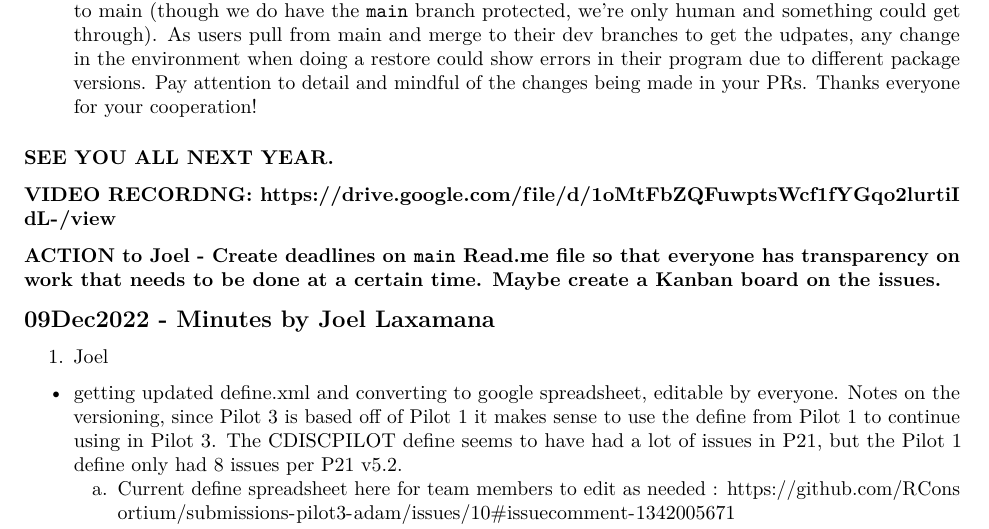
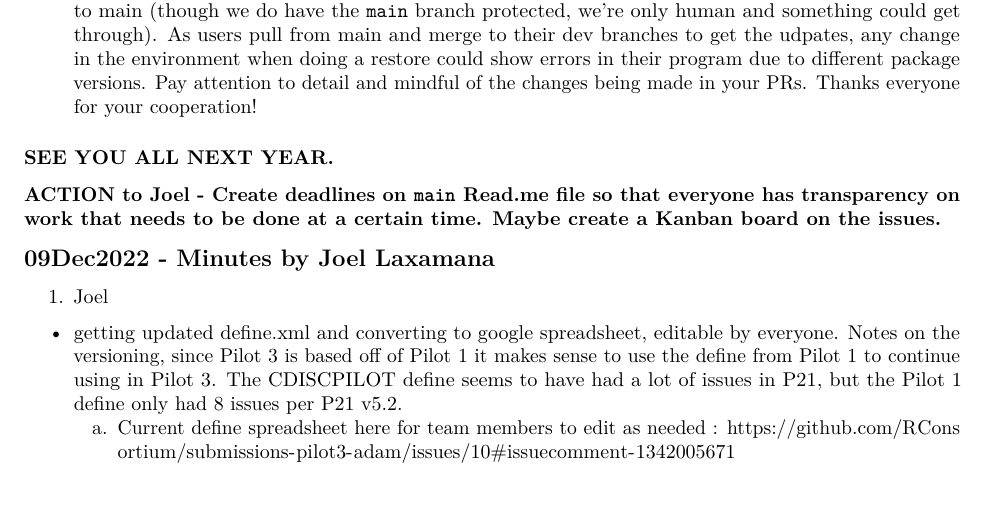
Before and after one commit to RConsortium/submissions-pilot1, an R Markdown document (meeting_minutes/meeting_minutes.Rmd): part of page 13 of 19 before the commit and part of page 13 of 18 after it, cut so that both start at the same text. Rendered offline with R 4.5, knitr and Pandoc, then LaTeX, with nearby package versions.

Commit message:
removed links to old meeting recordings no longer available.

```diff
--- a/meeting_minutes/meeting_minutes.Rmd
+++ b/meeting_minutes/meeting_minutes.Rmd
@@ -715,8 +715,6 @@ everyone. We'll pick it up again next year! \~Thomas and Joel
 
 ### SEE YOU ALL NEXT YEAR.
 
-### VIDEO RECORDNG: <https://drive.google.com/file/d/1oMtFbZQFuwptsWcf1fYGqo2lurtiIdL-/view>
-
 ### ACTION to Joel - Create deadlines on `main` Read.me file so that everyone has transparency on work that needs to be done at a certain time. Maybe create a Kanban board on the issues.
 
 ## 09Dec2022 - Minutes by Joel Laxamana
```
Also changed, not shown: meeting_minutes/meeting_minutes.pdf, meeting_minutes/meeting_minutes.Rmd (2 more changed lines).
